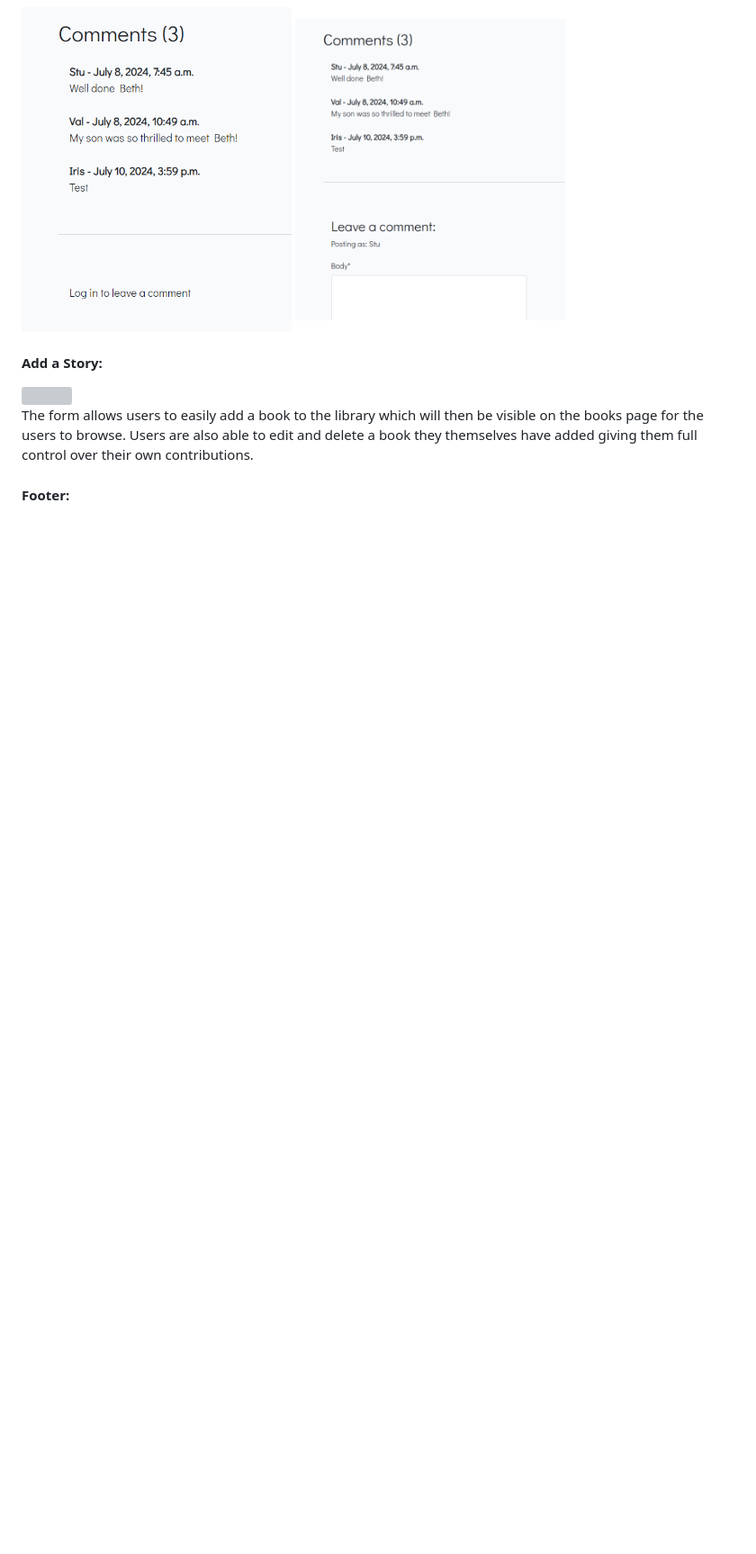
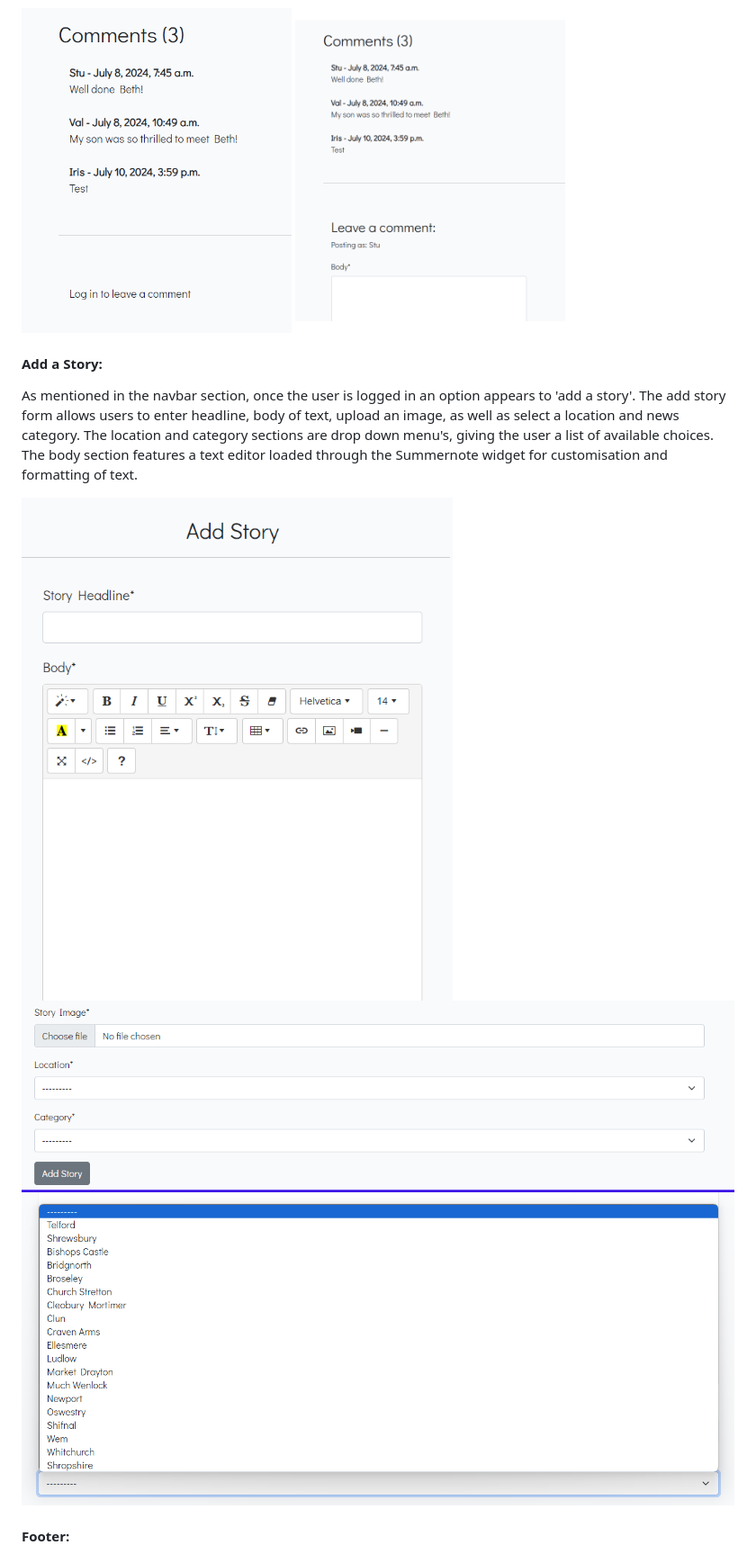
Before and after one commit to CI-Stu/Shropcheer, a Markdown page: README.md, the part around the change printed below. Shown: that part at 90% size. Rendered like a GitHub page; pictures changed too: assets/images/Location.png (added), assets/images/addstory2.png (added), assets/images/shropstorycust.png (added); blank space fills up the shorter version; grey boxes are pictures that could not be loaded.

```diff
--- a/README.md
+++ b/README.md
@@ -167,4 +167,5 @@ and they are instructed to sign in to leave a comment. Users who are logged in c
 
 #### Add a Story:
 
+As mentioned in the navbar section, once the user is logged in an option appears to 'add a story'. The add story form allows users to enter  headline, body of text, upload an image, as well as select a location and news category. The location and category sections are drop down menu's, giving the user a list of available choices. The body section features a text editor loaded through the Summernote widget for customisation and formatting of text.
 
@@ -172,5 +172,7 @@ and they are instructed to sign in to leave a comment. Users who are logged in c
 
-The form allows users to easily add a book to the library which will then be visible on the  books page for the users to browse. Users are also able to edit and delete a book they themselves have added giving them full control over their own contributions.
+<img src="assets/images/shropstorycust.png">
+<img src="assets/images/addstory2.png">
+<img src="assets/images/Location.png">
 
 
 #### Footer:
```
Also changed, not shown: other parts of README.md (+3 -12 lines), assets/images/Shropcheer Schema (2).png (added), assets/images/footer.png (added).
